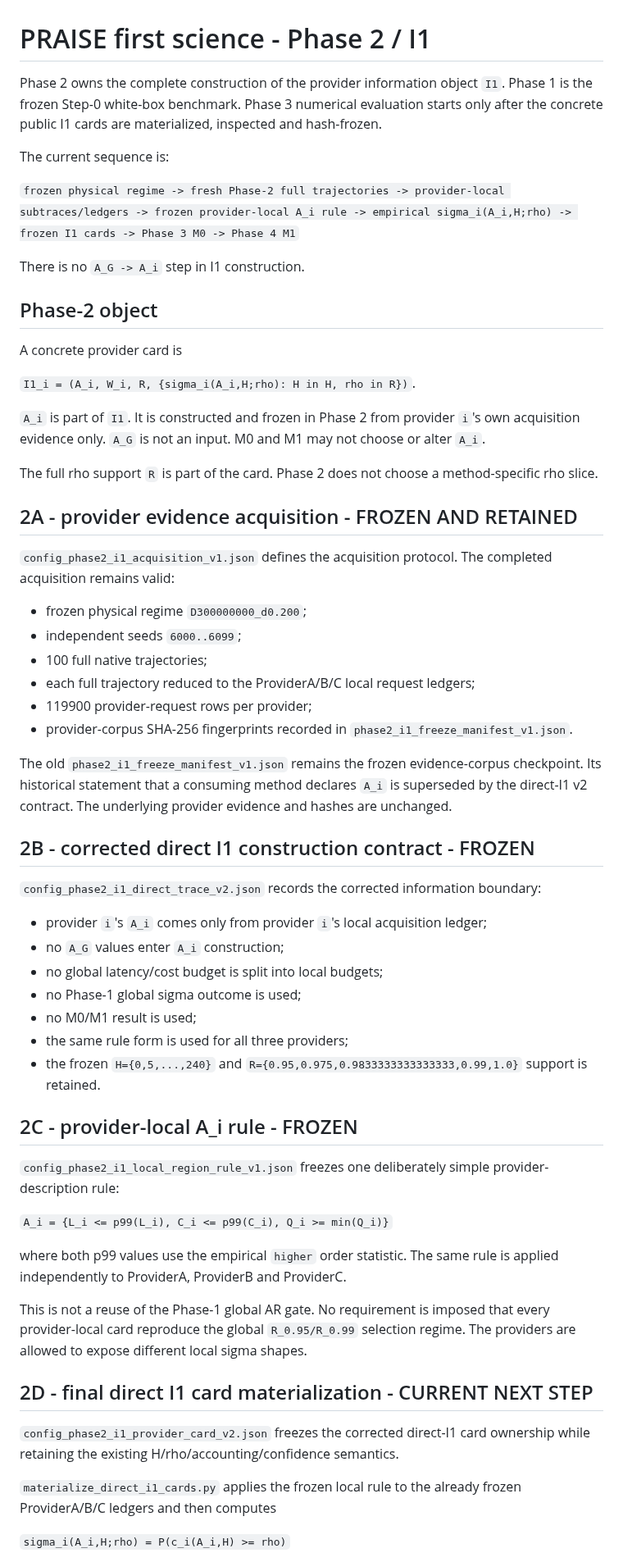
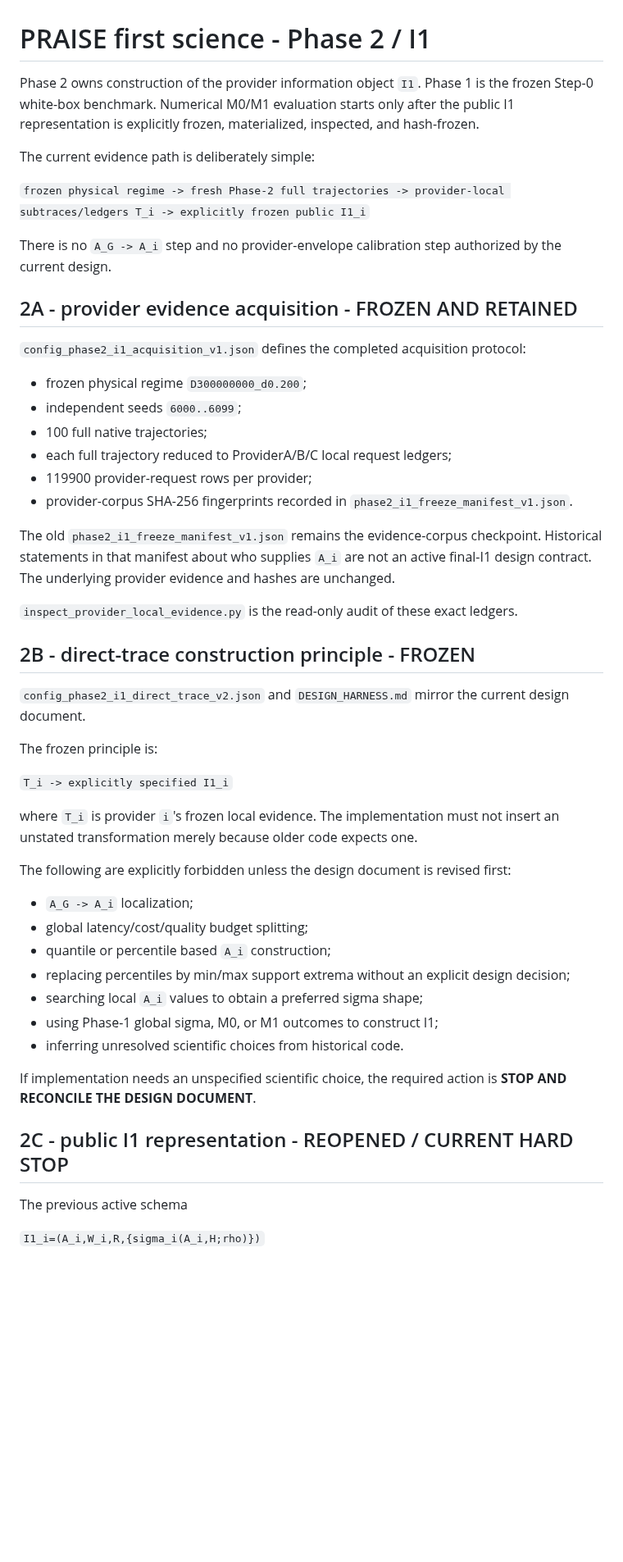
Before and after one commit to ildefons/praise-cao-sim, a Markdown page: first_science/phase2/README.md, the part around one of its changes. Shown at 82% size. GitHub-like rendering; blank space fills up the shorter version.

Commit message:
Align Phase2 README with direct-trace design harness

```diff
--- a/first_science/phase2/README.md
+++ b/first_science/phase2/README.md
@@ -1,63 +1,53 @@
 # PRAISE first science - Phase 2 / I1
 
-Phase 2 owns the complete construction of the provider information object `I1`. Phase 1 is the frozen Step-0 white-box benchmark. Phase 3 numerical evaluation starts only after the concrete public I1 cards are materialized, inspected and hash-frozen.
+Phase 2 owns construction of the provider information object `I1`. Phase 1 is the frozen Step-0 white-box benchmark. Numerical M0/M1 evaluation starts only after the public I1 representation is explicitly frozen, materialized, inspected, and hash-frozen.
 
-The current sequence is:
+The current evidence path is deliberately simple:
 
-`frozen physical regime -> fresh Phase-2 full trajectories -> provider-local subtraces/ledgers -> frozen provider-local A_i rule -> empirical sigma_i(A_i,H;rho) -> frozen I1 cards -> Phase 3 M0 -> Phase 4 M1`
+`frozen physical regime -> fresh Phase-2 full trajectories -> provider-local subtraces/ledgers T_i -> explicitly frozen public I1_i`
 
-There is no `A_G -> A_i` step in I1 construction.
-
-## Phase-2 object
-
-A concrete provider card is
-
-`I1_i = (A_i, W_i, R, {sigma_i(A_i,H;rho): H in H, rho in R})`.
-
-`A_i` is part of `I1`. It is constructed and frozen in Phase 2 from provider `i`'s own acquisition evidence only. `A_G` is not an input. M0 and M1 may not choose or alter `A_i`.
-
-The full rho support `R` is part of the card. Phase 2 does not choose a method-specific rho slice.
+There is no `A_G -> A_i` step and no provider-envelope calibration step authorized by the current design.
 
 ## 2A - provider evidence acquisition - FROZEN AND RETAINED
 
-`config_phase2_i1_acquisition_v1.json` defines the acquisition protocol. The completed acquisition remains valid:
+`config_phase2_i1_acquisition_v1.json` defines the completed acquisition protocol:
 
 - frozen physical regime `D300000000_d0.200`;
 - independent seeds `6000..6099`;
 - 100 full native trajectories;
-- each full trajectory reduced to the ProviderA/B/C local request ledgers;
+- each full trajectory reduced to ProviderA/B/C local request ledgers;
 - 119900 provider-request rows per provider;
 - provider-corpus SHA-256 fingerprints recorded in `phase2_i1_freeze_manifest_v1.json`.
 
-The old `phase2_i1_freeze_manifest_v1.json` remains the frozen evidence-corpus checkpoint. Its historical statement that a consuming method declares `A_i` is superseded by the direct-I1 v2 contract. The underlying provider evidence and hashes are unchanged.
+The old `phase2_i1_freeze_manifest_v1.json` remains the evidence-corpus checkpoint. Historical statements in that manifest about who supplies `A_i` are not an active final-I1 design contract. The underlying provider evidence and hashes are unchanged.
 
-## 2B - corrected direct I1 construction contract - FROZEN
+`inspect_provider_local_evidence.py` is the read-only audit of these exact ledgers.
 
-`config_phase2_i1_direct_trace_v2.json` records the corrected information boundary:
+## 2B - direct-trace construction principle - FROZEN
 
-- provider `i`'s `A_i` comes only from provider `i`'s local acquisition ledger;
-- no `A_G` values enter `A_i` construction;
-- no global latency/cost budget is split into local budgets;
-- no Phase-1 global sigma outcome is used;
-- no M0/M1 result is used;
-- the same rule form is used for all three providers;
-- the frozen `H={0,5,...,240}` and `R={0.95,0.975,0.9833333333333333,0.99,1.0}` support is retained.
+`config_phase2_i1_direct_trace_v2.json` and `DESIGN_HARNESS.md` mirror the current design document.
 
-## 2C - provider-local A_i rule - FROZEN
+The frozen principle is:
 
-`config_phase2_i1_local_region_rule_v1.json` freezes one deliberately simple provider-description rule:
+`T_i -> explicitly specified I1_i`
 
-`A_i = {L_i <= p99(L_i), C_i <= p99(C_i), Q_i >= min(Q_i)}`
+where `T_i` is provider `i`'s frozen local evidence. The implementation must not insert an unstated transformation merely because older code expects one.
 
-where both p99 values use the empirical `higher` order statistic. The same rule is applied independently to ProviderA, ProviderB and ProviderC.
+The following are explicitly forbidden unless the design document is revised first:
 
-This is not a reuse of the Phase-1 global AR gate. No requirement is imposed that every provider-local card reproduce the global `R_0.95/R_0.99` selection regime. The providers are allowed to expose different local sigma shapes.
+- `A_G -> A_i` localization;
+- global latency/cost/quality budget splitting;
+- quantile or percentile based `A_i` construction;
+- replacing percentiles by min/max support extrema without an explicit design decision;
+- searching local `A_i` values to obtain a preferred sigma shape;
+- using Phase-1 global sigma, M0, or M1 outcomes to construct I1;
+- inferring unresolved scientific choices from historical code.
 
-## 2D - final direct I1 card materialization - CURRENT NEXT STEP
+If implementation needs an unspecified scientific choice, the required action is **STOP AND RECONCILE THE DESIGN DOCUMENT**.
 
-`config_phase2_i1_provider_card_v2.json` freezes the corrected direct-I1 card ownership while retaining the existing H/rho/accounting/confidence semantics.
+## 2C - public I1 representation - REOPENED / CURRENT HARD STOP
 
-`materialize_direct_i1_cards.py` applies the frozen local rule to the already frozen ProviderA/B/C ledgers and then computes
+The previous active schema
 
-`sigma_i(A_i,H;rho) = P(c_i(A_i,H) >= rho)`
+`I1_i=(A_i,W_i,R,{sigma_i(A_i,H;rho)})`
 
```
Also changed, not shown: other parts of first_science/phase2/README.md (+24 -22 lines).
